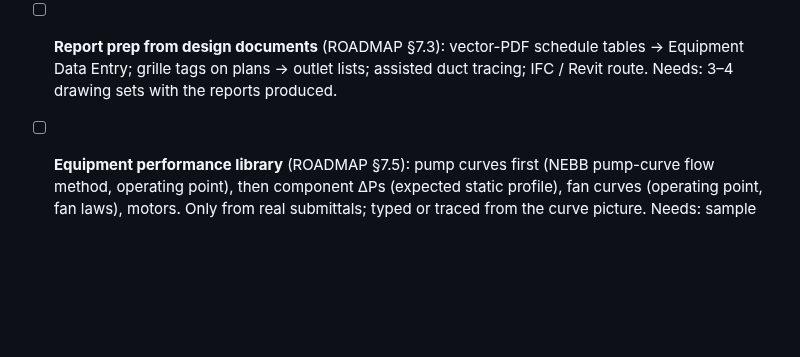
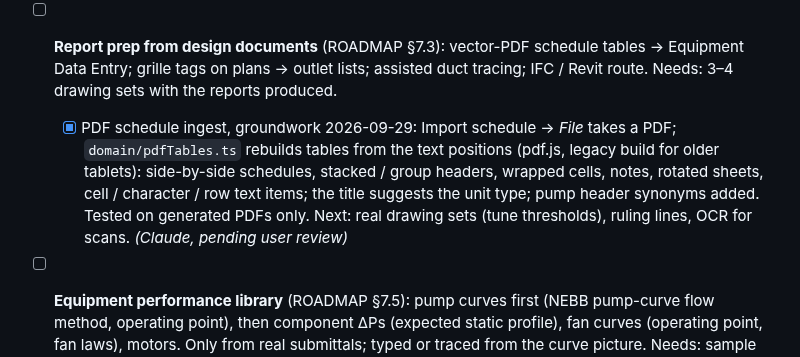
Before and after one commit to hydremia/tab-work, a Markdown page: docs/TRACKER.md, the part around the change. GitHub-like rendering; blank space fills up the shorter version.

```diff
--- a/docs/TRACKER.md
+++ b/docs/TRACKER.md
@@ -242,5 +242,6 @@ Microsoft app registration ([SYNC_SETUP.md](./SYNC_SETUP.md)).
   - [x] Balancing assistant (2026-09-29): on a valve system, NEBB 9.4.1 proportional method from the initial readings: the lowest-% valve is the reference (wide open), every other valve's target = design × that %, progress from the finals (±5 % of target), finals within tolerance and a wide-open valve → *Balanced* (screenshot 40). *(Claude, pending user review)*
   - [ ] Hydronic re-import (diff) and revisions; project info fields for the plant / flow page headers
 - [ ] **Report prep from design documents** (ROADMAP §7.3): vector-PDF schedule tables → Equipment Data Entry; grille tags on plans → outlet lists; assisted duct tracing; IFC / Revit route. Needs: 3–4 drawing sets with the reports produced.
+  - [x] PDF schedule ingest, groundwork 2026-09-29: Import schedule → *File* takes a PDF; `domain/pdfTables.ts` rebuilds tables from the text positions (pdf.js, legacy build for older tablets): side-by-side schedules, stacked / group headers, wrapped cells, notes, rotated sheets, cell / character / row text items; the title suggests the unit type; pump header synonyms added. Tested on generated PDFs only. Next: real drawing sets (tune thresholds), ruling lines, OCR for scans. *(Claude, pending user review)*
 - [ ] **Equipment performance library** (ROADMAP §7.5): pump curves first (NEBB pump-curve flow method, operating point), then component ΔPs (expected static profile), fan curves (operating point, fan laws), motors. Only from real submittals; typed or traced from the curve picture. Needs: sample submittals.
 - [x] **Automated report review** (ROADMAP §7.4), first version 2026-09-29: *Report check* on the Export tab and on any workbook file (/check): NEBB 5.2 content, completeness / review, duplicates, out-of-tolerance readings explained, voltage ±10 % and imbalance 2 %, plausible values, hydronic 9.4 / 9.5, Attention summary; thresholds in `domain/review.ts` REVIEW_THRESHOLDS. Next: a2b's own review checklist and thresholds; outlet totals vs traverse / unit airflow once units and traverses are linked. *(Claude, pending user review)*
```
Also changed, not shown: docs/guide/USER_GUIDE.md (+7 -1 lines), docs/screenshots/42-pdf-schedule.png (added), 9 other files.
